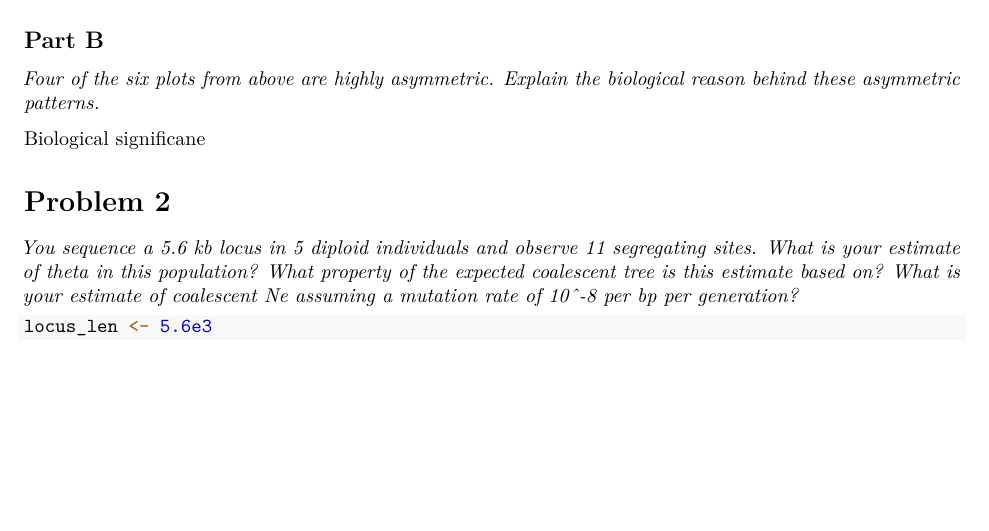
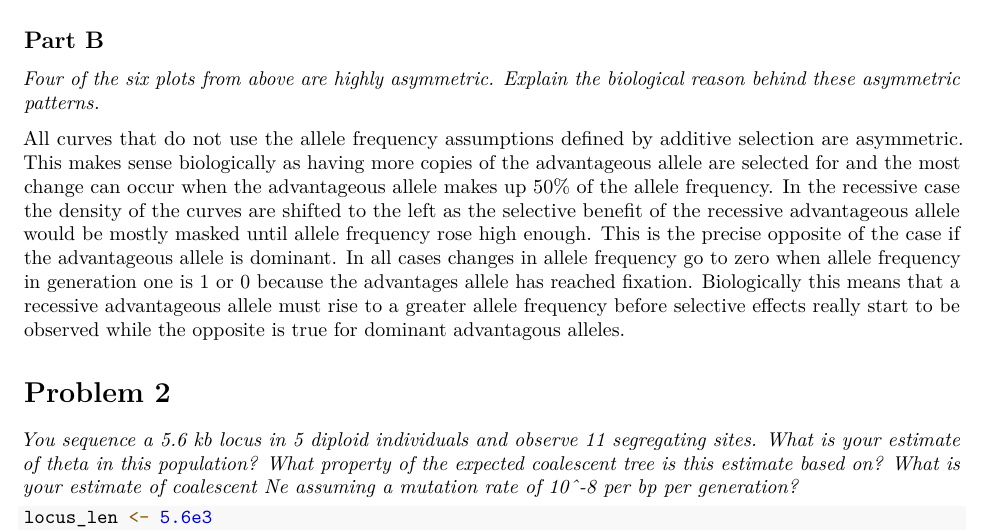
Before and after one commit to EthanHolleman/GGG-201D-problem-set-3, an R Markdown document (ggg-201D-problem-set-3.Rmd): part of page 3 of 6, cut so that both start at the same text, the shorter picture padded with empty space. Rendered offline with R 4.5, knitr and Pandoc, then LaTeX, with nearby package versions; code that draws random numbers runs with fixed seeds of ours.

Commit message:
update reponse to part B 1

```diff
--- a/ggg-201D-problem-set-3.Rmd
+++ b/ggg-201D-problem-set-3.Rmd
@@ -123,7 +123,19 @@ ggplot(big.df, aes(x=advan_allele_freq, y=freq_gen_2, color=scenerio)) +
 
 *Four of the six plots from above are highly asymmetric. Explain the biological reason behind these asymmetric patterns.*
 
-Biological significane
+All curves that do not use the allele frequency assumptions defined by additive
+selection are asymmetric. This makes sense biologically as having more copies of
+the advantageous allele are selected for and the most change can occur when
+the advantageous allele makes up 50% of the allele frequency. In the recessive
+case the density of the curves are shifted to the left as the selective benefit
+of the recessive advantageous allele would be mostly masked until allele frequency
+rose high enough. This is the precise opposite of the case if the advantageous
+allele is dominant. In all cases changes in allele frequency go to zero when
+allele frequency in generation one is 1 or 0 because the advantages allele has
+reached fixation. Biologically this means that a recessive advantageous allele must rise to a
+greater allele frequency before selective effects really start to be observed
+while the opposite is true for dominant advantagous alleles.
+
 
 # Problem 2
 
```
